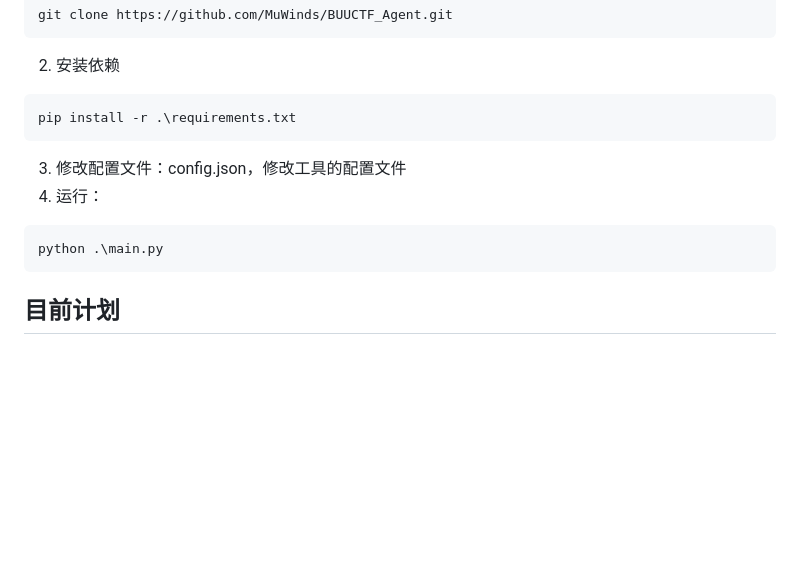
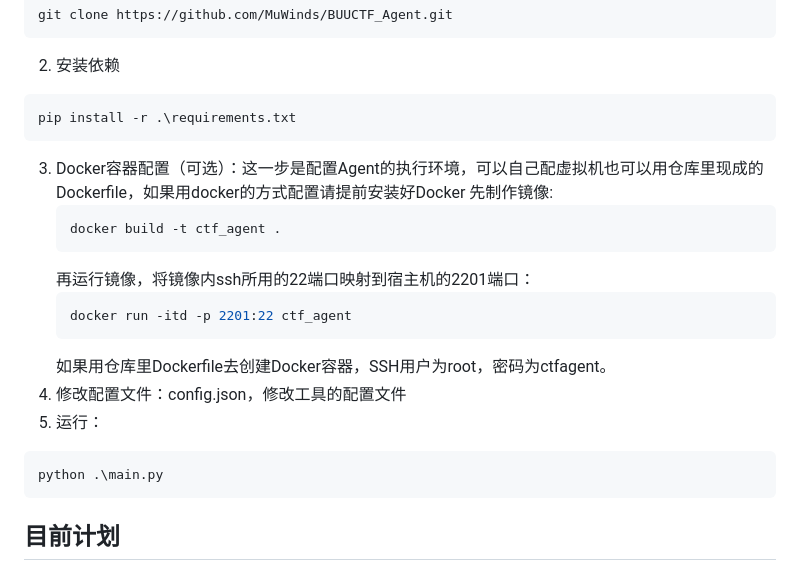
Before and after one commit to MuWinds/BUUCTF_Agent, a Markdown page: README.md, the part around the change. Drawn GitHub-style; blank space fills up the shorter version.

Commit message:
Update README.md
更新Docker配置部分

````diff
--- a/README.md
+++ b/README.md
@@ -26,11 +26,22 @@ git clone https://github.com/MuWinds/BUUCTF_Agent.git
 ```
 pip install -r .\requirements.txt
 ```
-3. 修改配置文件：config.json，修改工具的配置文件
-4. 运行：
+3. Docker容器配置（可选）：这一步是配置Agent的执行环境，可以自己配虚拟机也可以用仓库里现成的Dockerfile，如果用docker的方式配置请提前安装好Docker
+   先制作镜像:
+   ```bash
+   docker build -t ctf_agent .
+   ```
+   再运行镜像，将镜像内ssh所用的22端口映射到宿主机的2201端口：
+   ```bash
+   docker run -itd -p 2201:22 ctf_agent
+   ```
+   如果用仓库里Dockerfile去创建Docker容器，SSH用户为root，密码为ctfagent。
+4. 修改配置文件：config.json，修改工具的配置文件
+5. 运行：
 ```
 python .\main.py
 ```
+
 
 ## 目前计划
 - 允许用户本地环境运行Python代码
````
